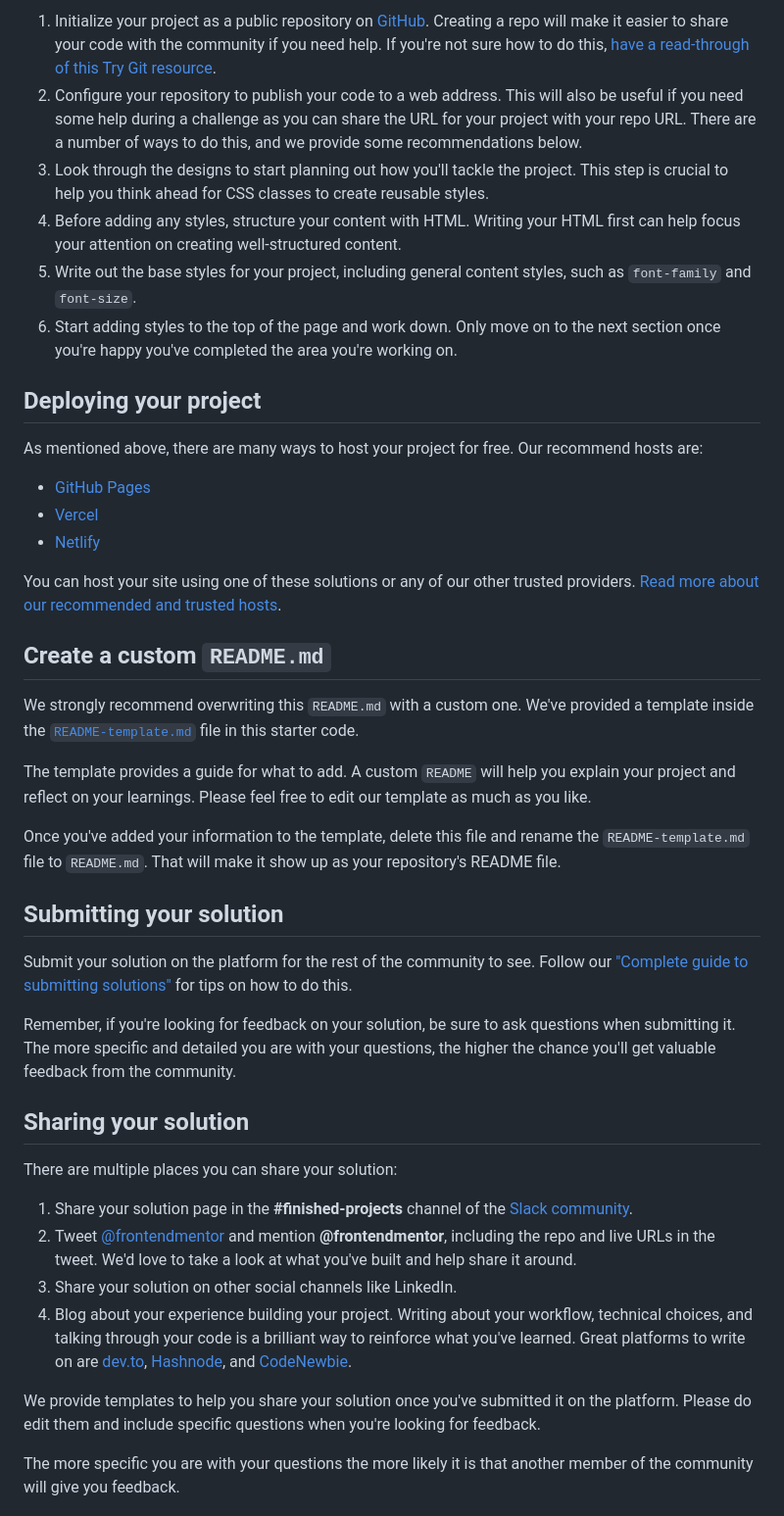
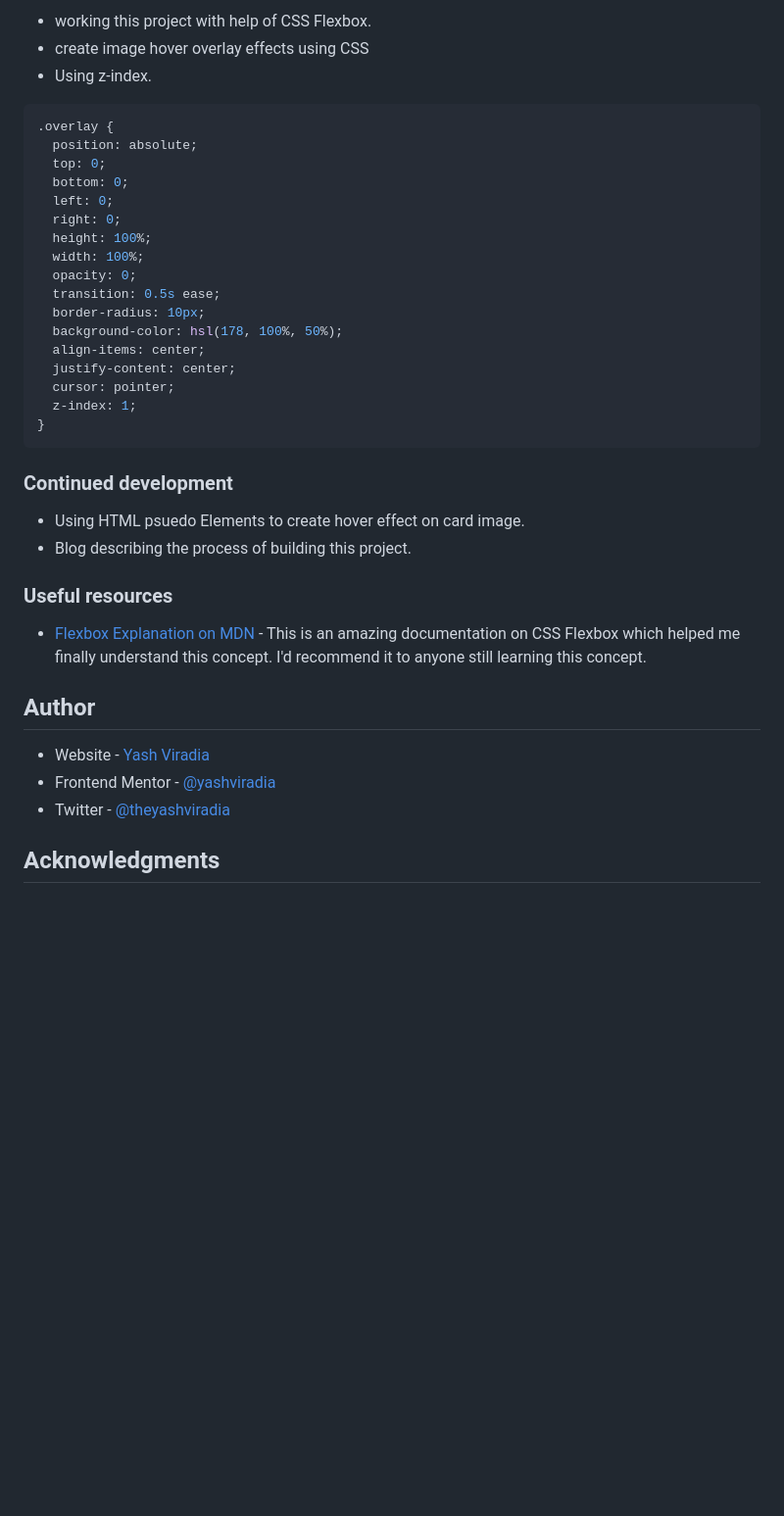
Before and after one commit to yashviradia/nft-preview-card-component-main, a Markdown page: README.md, the part around the change printed below. Shown: that part at 98% size. Rendered like a GitHub page; blank space fills up the shorter version.

Commit message:
refactor documentation

````diff
--- a/README.md
+++ b/README.md
@@ -43,45 +47,44 @@ Feel free to use any workflow that you feel comfortable with. Below is a suggest
 
-1. Initialize your project as a public repository on [GitHub](https://github.com/). Creating a repo will make it easier to share your code with the community if you need help. If you're not sure how to do this, [have a read-through of this Try Git resource](https://try.github.io/).
-2. Configure your repository to publish your code to a web address. This will also be useful if you need some help during a challenge as you can share the URL for your project with your repo URL. There are a number of ways to do this, and we provide some recommendations below.
-3. Look through the designs to start planning out how you'll tackle the project. This step is crucial to help you think ahead for CSS classes to create reusable styles.
-4. Before adding any styles, structure your content with HTML. Writing your HTML first can help focus your attention on creating well-structured content.
-5. Write out the base styles for your project, including general content styles, such as `font-family` and `font-size`.
-6. Start adding styles to the top of the page and work down. Only move on to the next section once you're happy you've completed the area you're working on.
+- working this project with help of CSS Flexbox.
+- create image hover overlay effects using CSS
+- Using z-index.
 
-## Deploying your project
+```css
+.overlay {
+  position: absolute;
+  top: 0;
+  bottom: 0;
+  left: 0;
+  right: 0;
+  height: 100%;
+  width: 100%;
+  opacity: 0;
+  transition: 0.5s ease;
+  border-radius: 10px;
+  background-color: hsl(178, 100%, 50%);
+  align-items: center;
+  justify-content: center;
+  cursor: pointer;
+  z-index: 1;
+}
+```
 
-As mentioned above, there are many ways to host your project for free. Our recommend hosts are:
 
-- [GitHub Pages](https://pages.github.com/)
-- [Vercel](https://vercel.com/)
-- [Netlify](https://www.netlify.com/)
+### Continued development
 
-You can host your site using one of these solutions or any of our other trusted providers. [Read more about our recommended and trusted hosts](https://medium.com/frontend-mentor/frontend-mentor-trusted-hosting-providers-bf000dfebe).
+- Using HTML psuedo Elements to create hover effect on card image.
+- Blog describing the process of building this project.
 
-## Create a custom `README.md`
+### Useful resources
 
-We strongly recommend overwriting this `README.md` with a custom one. We've provided a template inside the [`README-template.md`](./README-template.md) file in this starter code.
+- [Flexbox Explanation on MDN](https://www.example.com) - This is an amazing documentation on CSS Flexbox which helped me finally understand this concept. I'd recommend it to anyone still learning this concept.
 
-The template provides a guide for what to add. A custom `README` will help you explain your project and reflect on your learnings. Please feel free to edit our template as much as you like.
+## Author
 
-Once you've added your information to the template, delete this file and rename the `README-template.md` file to `README.md`. That will make it show up as your repository's README file.
+- Website - [Yash Viradia](https://www.your-site.com)
+- Frontend Mentor - [@yashviradia](https://www.frontendmentor.io/profile/yashviradia)
+- Twitter - [@theyashviradia](https://twitter.com/theyashviradia)
 
-## Submitting your solution
 
-Submit your solution on the platform for the rest of the community to see. Follow our ["Complete guide to submitting solutions"](https://medium.com/frontend-mentor/a-complete-guide-to-submitting-solutions-on-frontend-mentor-ac6384162248) for tips on how to do this.
+## Acknowledgments
 
-Remember, if you're looking for feedback on your solution, be sure to ask questions when submitting it. The more specific and detailed you are with your questions, the higher the chance you'll get valuable feedback from the community.
-
-## Sharing your solution
-
-There are multiple places you can share your solution:
-
-1. Share your solution page in the **#finished-projects** channel of the [Slack community](https://www.frontendmentor.io/slack).
-2. Tweet [@frontendmentor](https://twitter.com/frontendmentor) and mention **@frontendmentor**, including the repo and live URLs in the tweet. We'd love to take a look at what you've built and help share it around.
-3. Share your solution on other social channels like LinkedIn.
-4. Blog about your experience building your project. Writing about your workflow, technical choices, and talking through your code is a brilliant way to reinforce what you've learned. Great platforms to write on are [dev.to](https://dev.to/), [Hashnode](https://hashnode.com/), and [CodeNewbie](https://community.codenewbie.org/).
-
-We provide templates to help you share your solution once you've submitted it on the platform. Please do edit them and include specific questions when you're looking for feedback.
-
-The more specific you are with your questions the more likely it is that another member of the community will give you feedback.
-
````
Also changed, not shown: other parts of README.md (+30 -40 lines), README-template.md (deleted, +0 -111 lines), screenshot.png (added), 2 other files.
